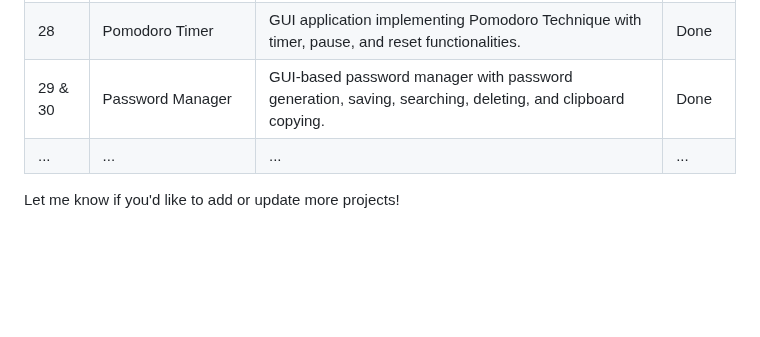
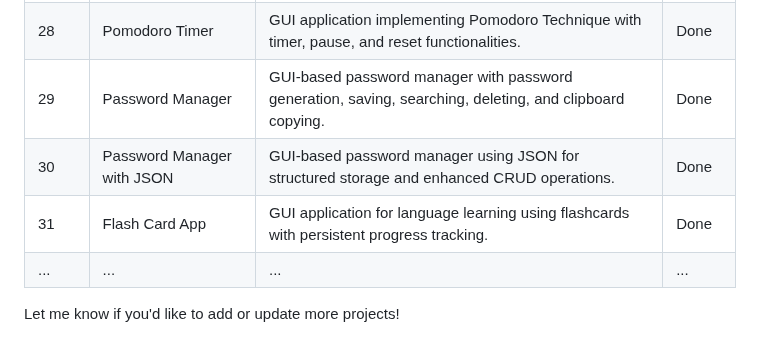
Before and after one commit to thupham96/100-python-projects, a Markdown page: README.md, the part around one of its changes. Rendered like a GitHub page; blank space fills up the shorter version.

```diff
--- a/README.md
+++ b/README.md
@@ -124,7 +124,9 @@ And much, much more as the projects progress!
 | 26  | NATO Phonetic Alphabet Converter   | Converts words into the NATO phonetic alphabet with customization options.                 | Done   |
 | 27  | Miles to Kilometers Converter      | GUI-based app converting miles to kilometers, with robust input validation and clipboard functionality.| Done   |
 | 28  | Pomodoro Timer                     | GUI application implementing Pomodoro Technique with timer, pause, and reset functionalities.| Done   |
-| 29 & 30  | Password Manager                   | GUI-based password manager with password generation, saving, searching, deleting, and clipboard copying.| Done   |
+| 29  | Password Manager                   | GUI-based password manager with password generation, saving, searching, deleting, and clipboard copying.| Done   |
+| 30  | Password Manager with JSON         | GUI-based password manager using JSON for structured storage and enhanced CRUD operations. | Done   |
+| 31  | Flash Card App                     | GUI application for language learning using flashcards with persistent progress tracking.  | Done   |
 | ... | ...                                | ...                                                                                        | ...    |
 
 Let me know if you'd like to add or update more projects!
```
Also changed, not shown: other parts of README.md (+2 -2 lines).
